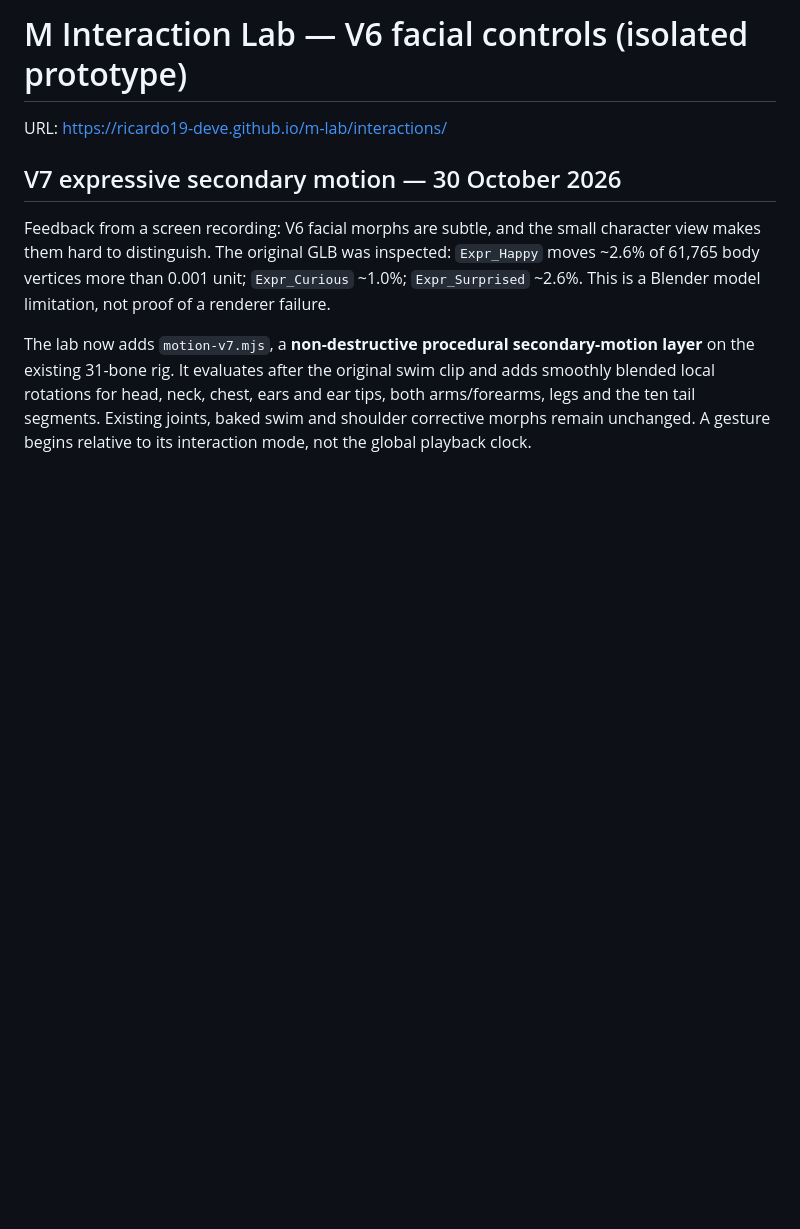
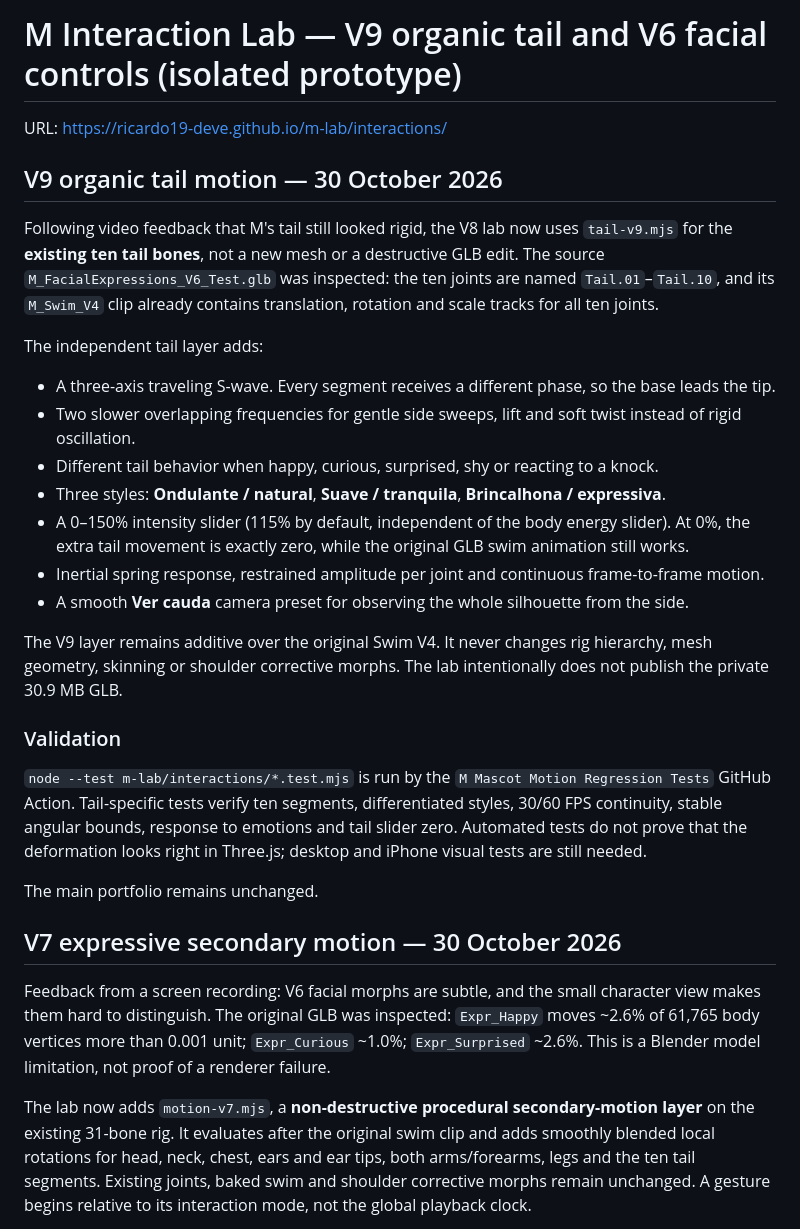
Before and after one commit to Ricardo19-Deve/ricardo19-deve.github.io, a Markdown page: m-lab/interactions/README.md, the part around the change. Rendered like a GitHub page; blank space fills up the shorter version.

Commit message:
Document V9 organic tail movement, style controls and visual validation criteria

```diff
--- a/m-lab/interactions/README.md
+++ b/m-lab/interactions/README.md
@@ -1,6 +1,27 @@
-# M Interaction Lab — V6 facial controls (isolated prototype)
+# M Interaction Lab — V9 organic tail and V6 facial controls (isolated prototype)
 
 URL: https://ricardo19-deve.github.io/m-lab/interactions/
+
+## V9 organic tail motion — 30 October 2026
+
+Following video feedback that M's tail still looked rigid, the V8 lab now uses `tail-v9.mjs` for the **existing ten tail bones**, not a new mesh or a destructive GLB edit. The source `M_FacialExpressions_V6_Test.glb` was inspected: the ten joints are named `Tail.01`–`Tail.10`, and its `M_Swim_V4` clip already contains translation, rotation and scale tracks for all ten joints.
+
+The independent tail layer adds:
+- A three-axis traveling S-wave. Every segment receives a different phase, so the base leads the tip.
+- Two slower overlapping frequencies for gentle side sweeps, lift and soft twist instead of rigid oscillation.
+- Different tail behavior when happy, curious, surprised, shy or reacting to a knock.
+- Three styles: **Ondulante / natural**, **Suave / tranquila**, **Brincalhona / expressiva**.
+- A 0–150% intensity slider (115% by default, independent of the body energy slider). At 0%, the extra tail movement is exactly zero, while the original GLB swim animation still works.
+- Inertial spring response, restrained amplitude per joint and continuous frame-to-frame motion.
+- A smooth **Ver cauda** camera preset for observing the whole silhouette from the side.
+
+The V9 layer remains additive over the original Swim V4. It never changes rig hierarchy, mesh geometry, skinning or shoulder corrective morphs. The lab intentionally does not publish the private 30.9 MB GLB.
+
+### Validation
+
+`node --test m-lab/interactions/*.test.mjs` is run by the `M Mascot Motion Regression Tests` GitHub Action. Tail-specific tests verify ten segments, differentiated styles, 30/60 FPS continuity, stable angular bounds, response to emotions and tail slider zero. Automated tests do not prove that the deformation looks right in Three.js; desktop and iPhone visual tests are still needed.
+
+The main portfolio remains unchanged.
 
 ## V7 expressive secondary motion — 30 October 2026
 
```
